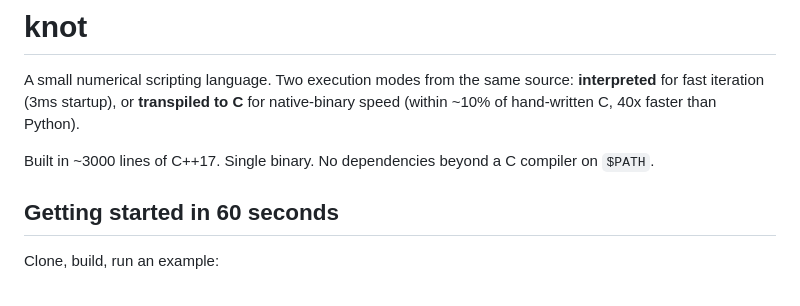
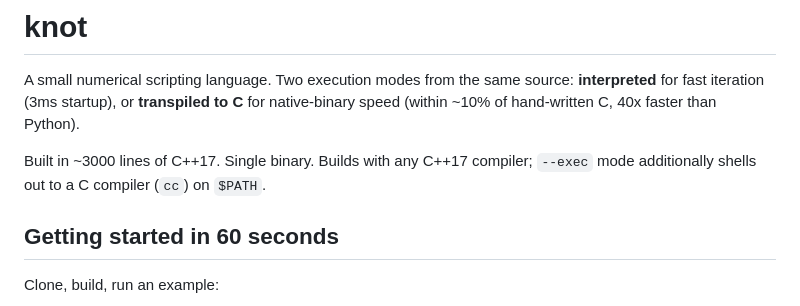
Before and after one commit to AdamZettel/knot-lang, a Markdown page: README.md, the part around the change. Rendered like a GitHub page.

Commit message:
README: fix dependency claim
The top line said "no dependencies beyond a C compiler on \$PATH",
which is wrong — you need a C++17 compiler to build knot itself. The
C compiler is a runtime dep for --exec mode (transpile-and-link), not
a build dep. The Getting Started block already had it right; only the
header summary was confused. Now distinguishes build dep (C++) from
runtime --exec dep (C).

Co-Authored-By: Claude Opus 4.7 (1M context) <noreply@anthropic.com>

```diff
--- a/README.md
+++ b/README.md
@@ -4,8 +4,9 @@ A small numerical scripting language. Two execution modes from the same source:
 **interpreted** for fast iteration (3ms startup), or **transpiled to C** for
 native-binary speed (within ~10% of hand-written C, 40x faster than Python).
 
-Built in ~3000 lines of C++17. Single binary. No dependencies beyond a C
-compiler on `$PATH`.
+Built in ~3000 lines of C++17. Single binary. Builds with any C++17
+compiler; `--exec` mode additionally shells out to a C compiler (`cc`)
+on `$PATH`.
 
 ## Getting started in 60 seconds
 
```
